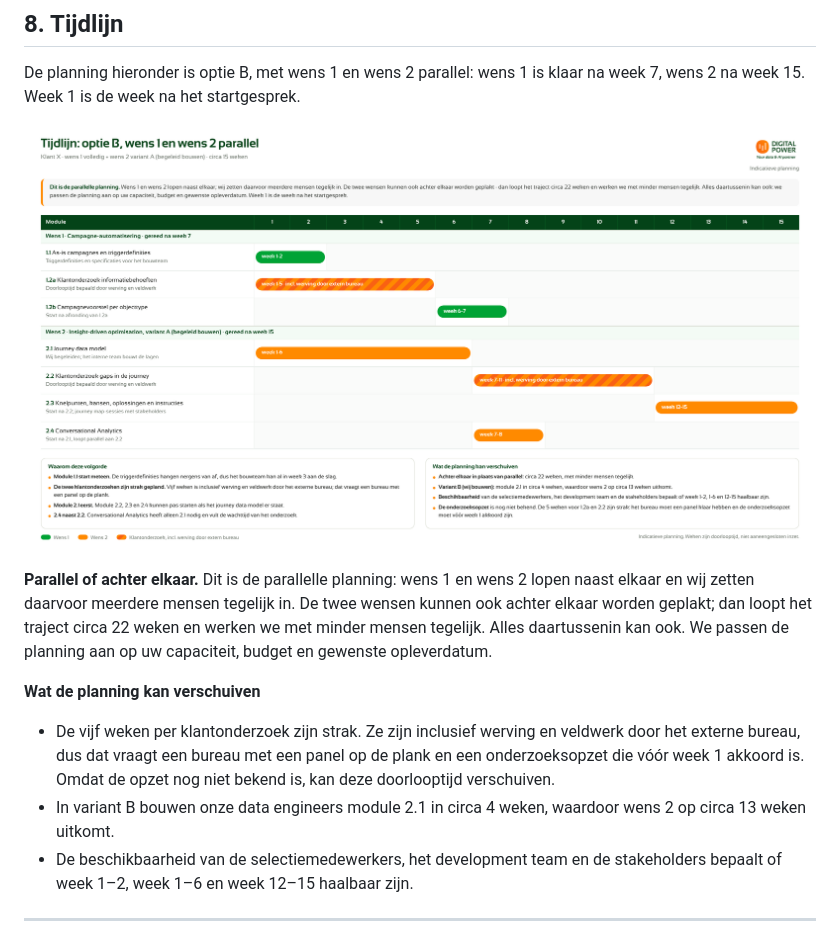
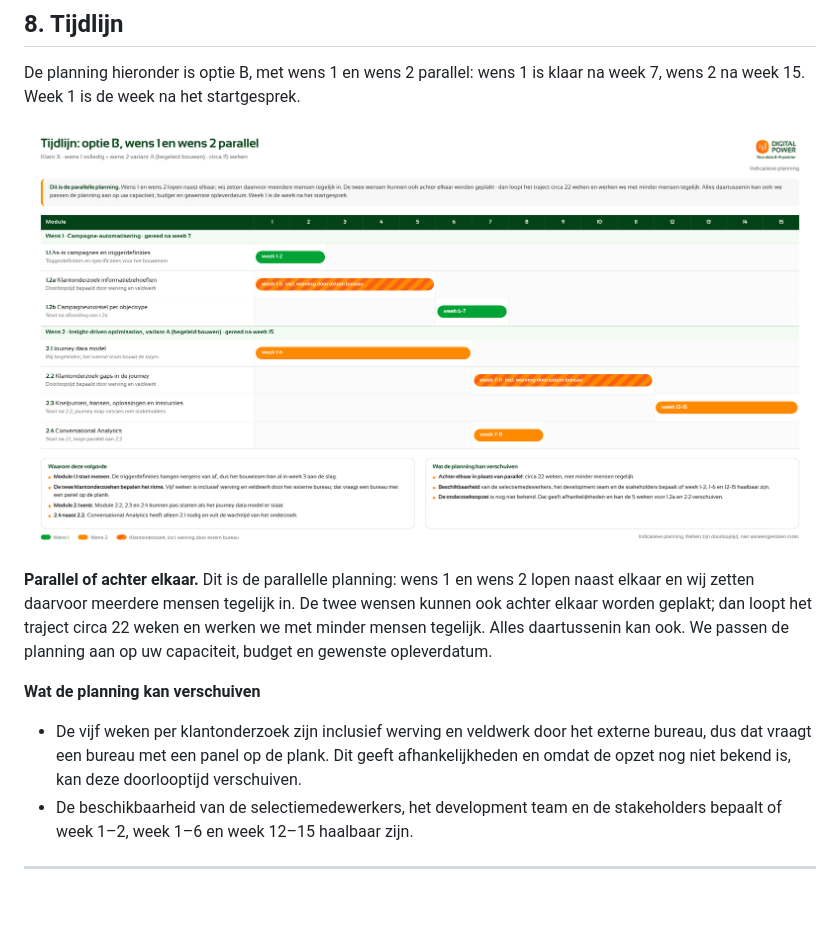
Before and after one commit to ChantalSnijder/client_proposal, a Markdown page: klant-x/klantvoorstel_klant_x.md, the part around the change. GitHub-like rendering; pictures changed too: klant-x/tijdlijn_klant_x.png; blank space fills up the shorter version.

Commit message:
Herformuleer de planningsnotities in hoofdstuk 8
De notitie over de klantonderzoeken zegt nu dat de vijf weken inclusief
werving en veldwerk door het externe bureau zijn, dat dit afhankelijkheden
geeft en dat de doorlooptijd kan verschuiven zolang de onderzoeksopzet
niet bekend is. Het woord "strak" is overal losgelaten, ook in de
tijdlijnvisual.

De regel over variant B (module 2.1 in circa 4 weken, wens 2 op circa 13
weken) is verwijderd uit zowel de tekst als de tijdlijnvisual. De
doorlooptijd van variant B staat nog wel in de optietabel.

Co-Authored-By: Claude Opus 5 <noreply@anthropic.com>
Claude-Session: https://claude.ai/code/session_01Tzukc8bqmwdFVgRzYf1wRV

```diff
--- a/klant-x/klantvoorstel_klant_x.md
+++ b/klant-x/klantvoorstel_klant_x.md
@@ -130,8 +130,7 @@ De planning hieronder is optie B, met wens 1 en wens 2 parallel: wens 1 is klaar
 
 **Wat de planning kan verschuiven**
 
-- De vijf weken per klantonderzoek zijn strak. Ze zijn inclusief werving en veldwerk door het externe bureau, dus dat vraagt een bureau met een panel op de plank en een onderzoeksopzet die vóór week 1 akkoord is. Omdat de opzet nog niet bekend is, kan deze doorlooptijd verschuiven.
-- In variant B bouwen onze data engineers module 2.1 in circa 4 weken, waardoor wens 2 op circa 13 weken uitkomt.
+- De vijf weken per klantonderzoek zijn inclusief werving en veldwerk door het externe bureau, dus dat vraagt een bureau met een panel op de plank. Dit geeft afhankelijkheden en omdat de opzet nog niet bekend is, kan deze doorlooptijd verschuiven.
 - De beschikbaarheid van de selectiemedewerkers, het development team en de stakeholders bepaalt of week 1–2, week 1–6 en week 12–15 haalbaar zijn.
 
 ---
```
Also changed, not shown: 2 other files.
